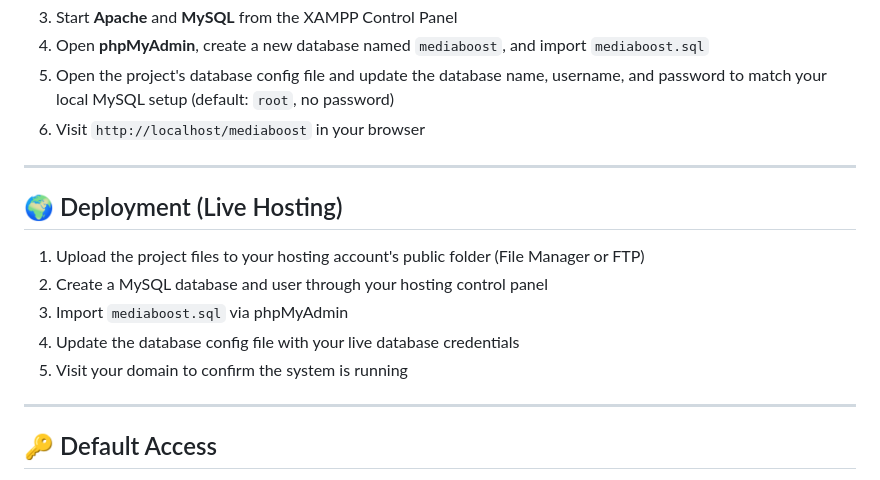
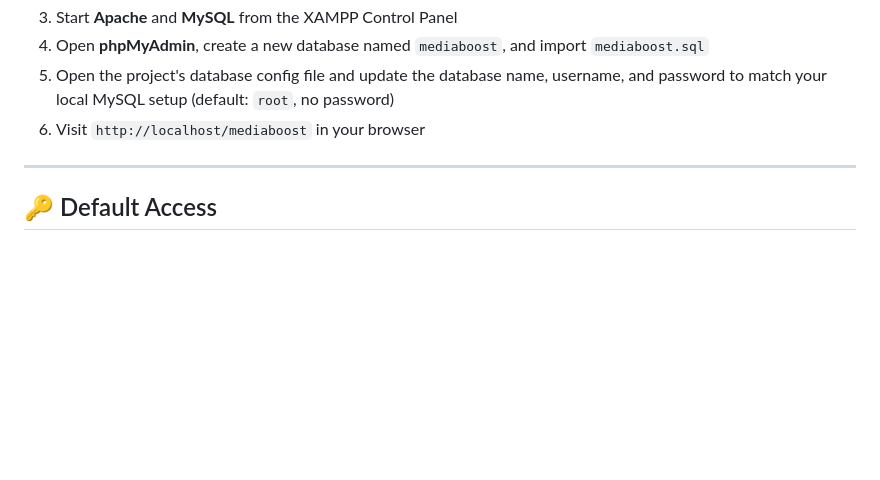
Before and after one commit to Insharah-syedd/FYP_MEDIABOAST, a Markdown page: README.md, the part around the change. Rendered like a GitHub page; blank space fills up the shorter version.

Commit message:
Remove deployment section from README
Removed deployment instructions from README.

```diff
--- a/README.md
+++ b/README.md
@@ -72,16 +72,6 @@ See `mediaboost.sql` for the full schema and demo data.
 
 ---
 
-## 🌍 Deployment (Live Hosting)
-
-1. Upload the project files to your hosting account's public folder (File Manager or FTP)
-2. Create a MySQL database and user through your hosting control panel
-3. Import `mediaboost.sql` via phpMyAdmin
-4. Update the database config file with your live database credentials
-5. Visit your domain to confirm the system is running
-
----
-
 ## 🔑 Default Access
 
 After importing the database, three pre-configured team accounts exist under the `allmediamarketing.com` domain — **Admin**, **Manager**, and **Employee**. Passwords should be reset immediately after deployment, before using real client data.
```
